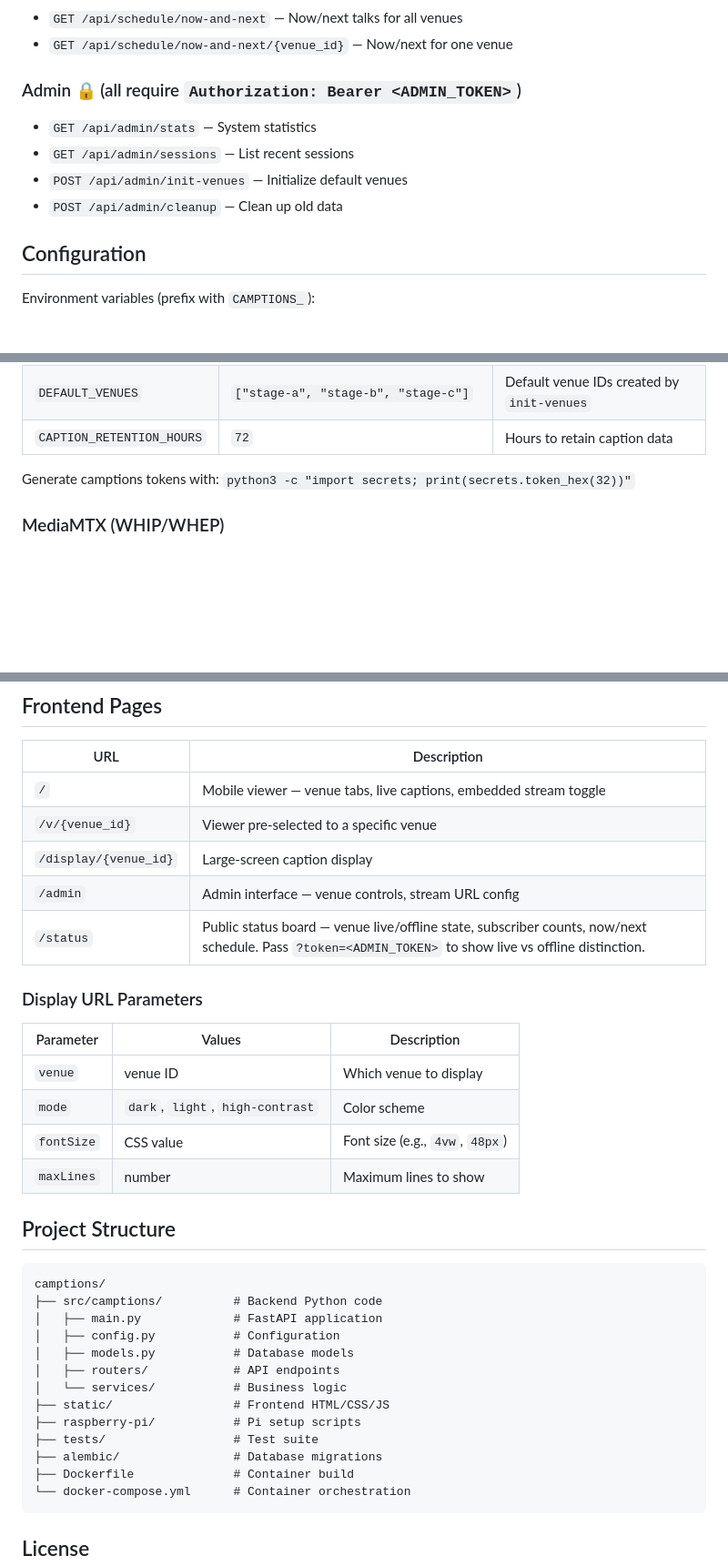
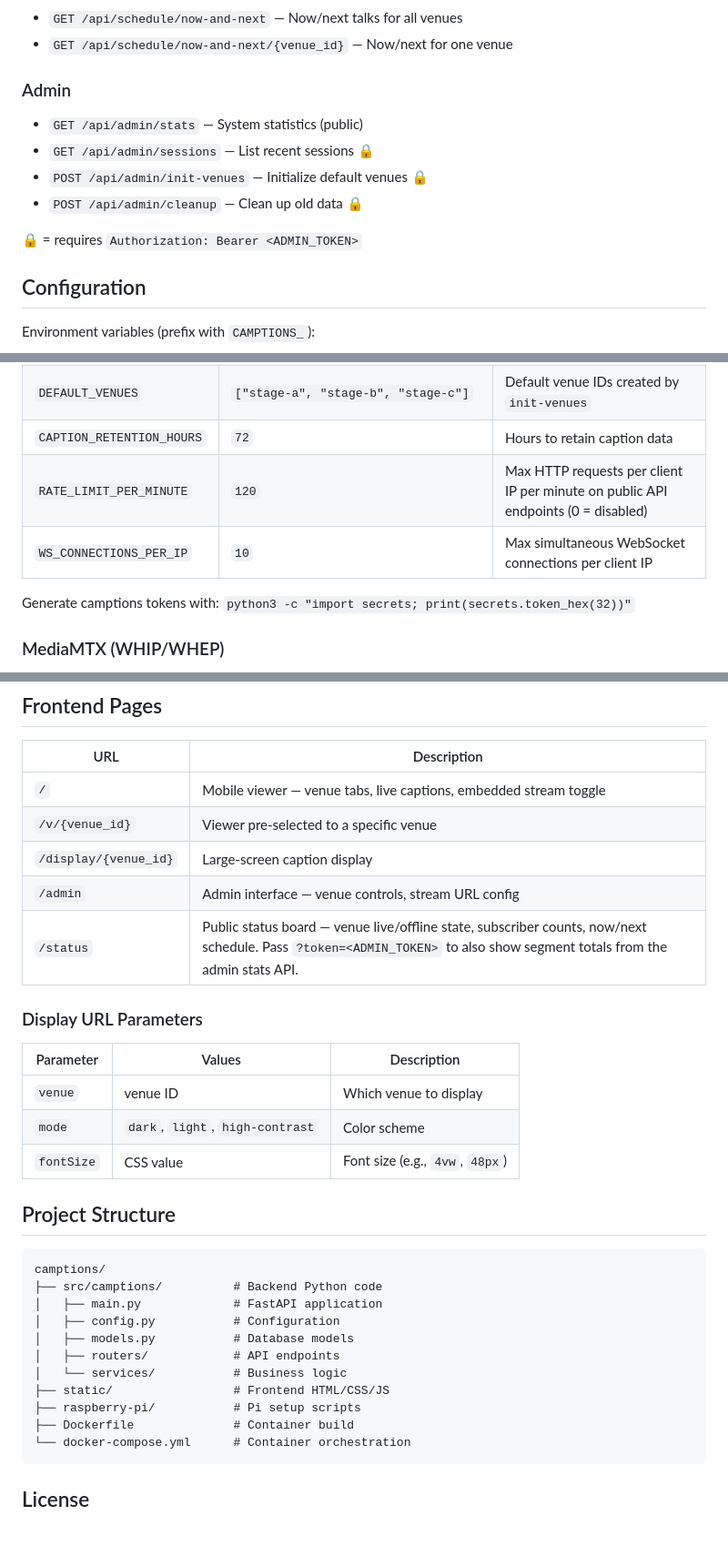
Before and after one commit to emfcamp/camptions, a Markdown page: README.md, 3 parts joined by grey strips. Shown at 91% size. Drawn GitHub-style; blank space fills up the shorter version.

Commit message:
docs: fix outdated and incorrect README contents
- Admin /stats endpoint is public; only sessions/cleanup/init-venues require auth
- Remove maxLines display param (not implemented)
- Remove tests/ and alembic/ from project structure (don't exist)
- Add RATE_LIMIT_PER_MINUTE and WS_CONNECTIONS_PER_IP to config table
- Fix /status token description: token unlocks segment totals, not live/offline state

Co-Authored-By: Claude Sonnet 4.6 <noreply@anthropic.com>

````diff
--- a/README.md
+++ b/README.md
@@ -84,11 +84,13 @@ uvicorn camptions.main:app --reload
 - `GET /api/schedule/now-and-next` — Now/next talks for all venues
 - `GET /api/schedule/now-and-next/{venue_id}` — Now/next for one venue
 
-### Admin 🔒 (all require `Authorization: Bearer <ADMIN_TOKEN>`)
-- `GET /api/admin/stats` — System statistics
-- `GET /api/admin/sessions` — List recent sessions
-- `POST /api/admin/init-venues` — Initialize default venues
-- `POST /api/admin/cleanup` — Clean up old data
+### Admin
+- `GET /api/admin/stats` — System statistics (public)
+- `GET /api/admin/sessions` — List recent sessions 🔒
+- `POST /api/admin/init-venues` — Initialize default venues 🔒
+- `POST /api/admin/cleanup` — Clean up old data 🔒
+
+🔒 = requires `Authorization: Bearer <ADMIN_TOKEN>`
 
 ## Configuration
 
@@ -109,6 +111,8 @@ Environment variables (prefix with `CAMPTIONS_`):
 | `INGEST_TOKEN` | *(required)* | Token for Pi audio-ingest WebSocket (`?token=`) |
 | `DEFAULT_VENUES` | `["stage-a", "stage-b", "stage-c"]` | Default venue IDs created by `init-venues` |
 | `CAPTION_RETENTION_HOURS` | `72` | Hours to retain caption data |
+| `RATE_LIMIT_PER_MINUTE` | `120` | Max HTTP requests per client IP per minute on public API endpoints (0 = disabled) |
+| `WS_CONNECTIONS_PER_IP` | `10` | Max simultaneous WebSocket connections per client IP |
 
 Generate camptions tokens with: `python3 -c "import secrets; print(secrets.token_hex(32))"`
 
@@ -200,7 +204,7 @@ sudo ./setup-full.sh
 | `/v/{venue_id}` | Viewer pre-selected to a specific venue |
 | `/display/{venue_id}` | Large-screen caption display |
 | `/admin` | Admin interface — venue controls, stream URL config |
-| `/status` | Public status board — venue live/offline state, subscriber counts, now/next schedule. Pass `?token=<ADMIN_TOKEN>` to show live vs offline distinction. |
+| `/status` | Public status board — venue live/offline state, subscriber counts, now/next schedule. Pass `?token=<ADMIN_TOKEN>` to also show segment totals from the admin stats API. |
 
 ### Display URL Parameters
 
@@ -209,7 +213,6 @@ sudo ./setup-full.sh
 | `venue` | venue ID | Which venue to display |
 | `mode` | `dark`, `light`, `high-contrast` | Color scheme |
 | `fontSize` | CSS value | Font size (e.g., `4vw`, `48px`) |
-| `maxLines` | number | Maximum lines to show |
 
 ## Project Structure
 
@@ -223,8 +226,6 @@ camptions/
 │   └── services/           # Business logic
 ├── static/                 # Frontend HTML/CSS/JS
 ├── raspberry-pi/           # Pi setup scripts
-├── tests/                  # Test suite
-├── alembic/                # Database migrations
 ├── Dockerfile              # Container build
 └── docker-compose.yml      # Container orchestration
 ```
````
